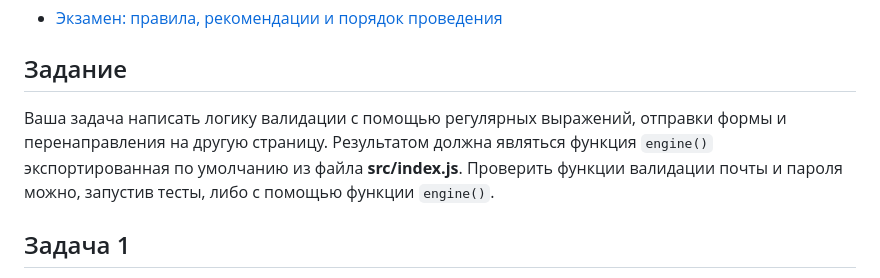
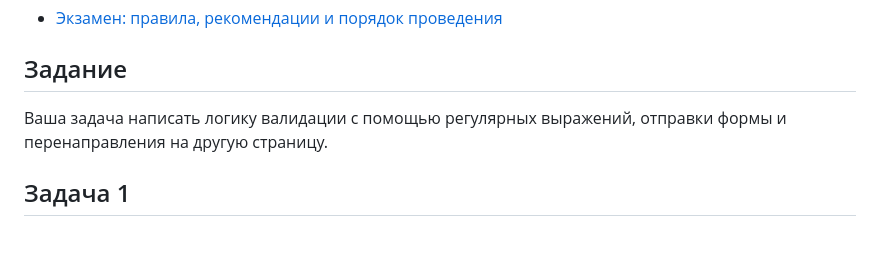
Before and after one commit to sseezov/l7-controlled-form-test-v1, a Markdown page: README.md, the part around the change. Rendered like a GitHub page; blank space fills up the shorter version.

```diff
--- a/README.md
+++ b/README.md
@@ -4,7 +4,7 @@
 
 ## Задание
 
-Ваша задача написать логику валидации с помощью регулярных выражений, отправки формы и перенаправления на другую страницу. Результатом должна являться функция `engine()` экспортированная по умолчанию из файла **src/index.js**. Проверить функции валидации почты и пароля можно, запустив тесты, либо с помощью функции `engine()`.
+Ваша задача написать логику валидации с помощью регулярных выражений, отправки формы и перенаправления на другую страницу.
 
 ## Задача 1
 
```
